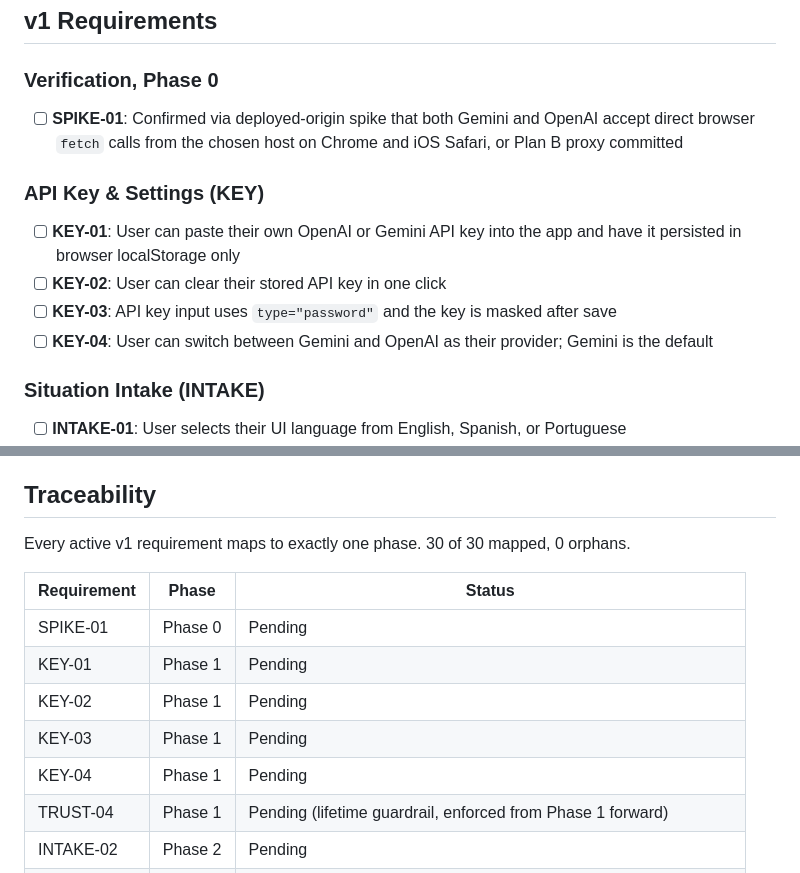
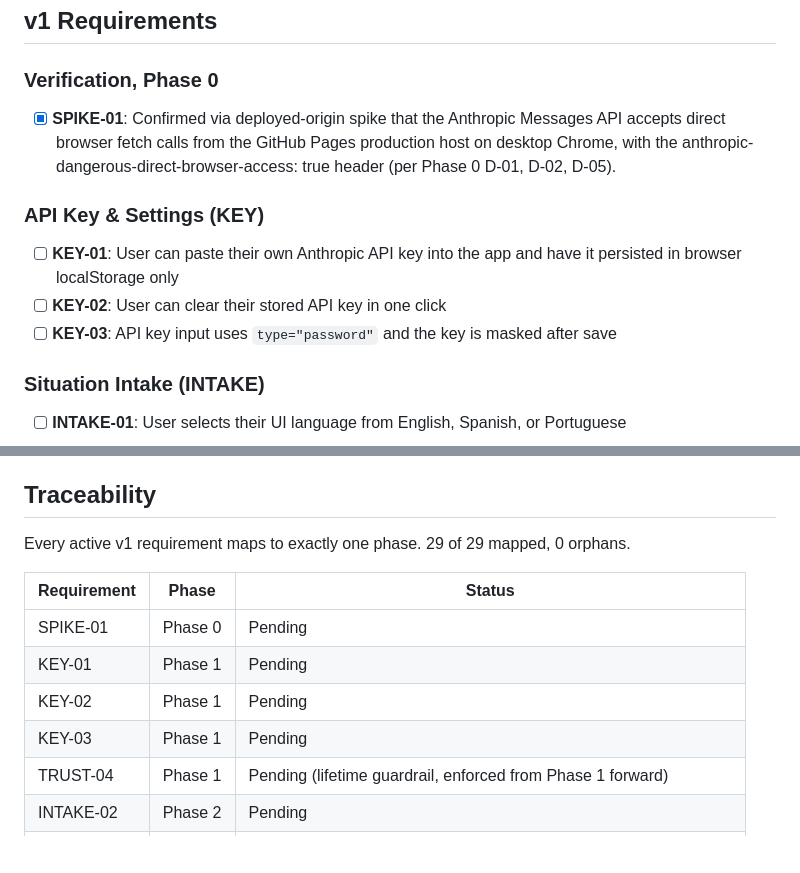
Before and after one commit to pacomc999/inmigration-tool, a Markdown page: .planning/REQUIREMENTS.md, 2 parts joined by grey strips. Rendered like a GitHub page; blank space fills up the shorter version.

```diff
--- a/.planning/REQUIREMENTS.md
+++ b/.planning/REQUIREMENTS.md
@@ -6,14 +6,13 @@ Scoped requirements for the v1.0 milestone of the Migrationsamt Zürich Call Hel
 
 ### Verification, Phase 0
 
-- [ ] **SPIKE-01**: Confirmed via deployed-origin spike that both Gemini and OpenAI accept direct browser `fetch` calls from the chosen host on Chrome and iOS Safari, or Plan B proxy committed
+- [x] **SPIKE-01**: Confirmed via deployed-origin spike that the Anthropic Messages API accepts direct browser fetch calls from the GitHub Pages production host on desktop Chrome, with the anthropic-dangerous-direct-browser-access: true header (per Phase 0 D-01, D-02, D-05).
 
 ### API Key & Settings (KEY)
 
-- [ ] **KEY-01**: User can paste their own OpenAI or Gemini API key into the app and have it persisted in browser localStorage only
+- [ ] **KEY-01**: User can paste their own Anthropic API key into the app and have it persisted in browser localStorage only
 - [ ] **KEY-02**: User can clear their stored API key in one click
 - [ ] **KEY-03**: API key input uses `type="password"` and the key is masked after save
-- [ ] **KEY-04**: User can switch between Gemini and OpenAI as their provider; Gemini is the default
 
 ### Situation Intake (INTAKE)
 
@@ -88,7 +87,7 @@ Scoped requirements for the v1.0 milestone of the Migrationsamt Zürich Call Hel
 
 ## Traceability
 
-Every active v1 requirement maps to exactly one phase. 30 of 30 mapped, 0 orphans.
+Every active v1 requirement maps to exactly one phase. 29 of 29 mapped, 0 orphans.
 
 | Requirement | Phase | Status |
 |-------------|-------|--------|
@@ -96,7 +95,6 @@ Every active v1 requirement maps to exactly one phase. 30 of 30 mapped, 0 orphan
 | KEY-01 | Phase 1 | Pending |
 | KEY-02 | Phase 1 | Pending |
 | KEY-03 | Phase 1 | Pending |
-| KEY-04 | Phase 1 | Pending |
 | TRUST-04 | Phase 1 | Pending (lifetime guardrail, enforced from Phase 1 forward) |
 | INTAKE-02 | Phase 2 | Pending |
 | INTAKE-03 | Phase 2 | Pending |
```
Also changed, not shown: .planning/ROADMAP.md (+7 -5 lines).
